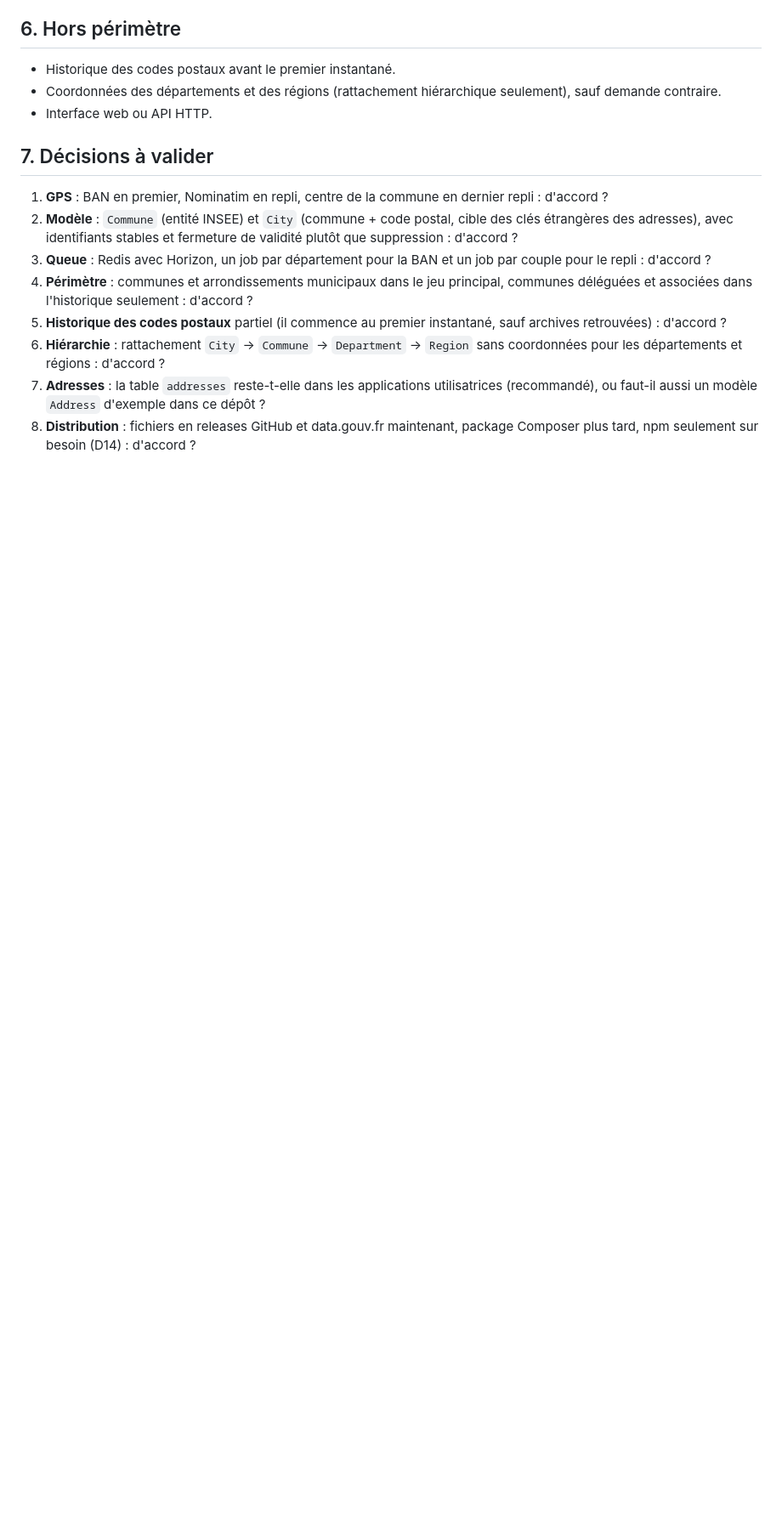
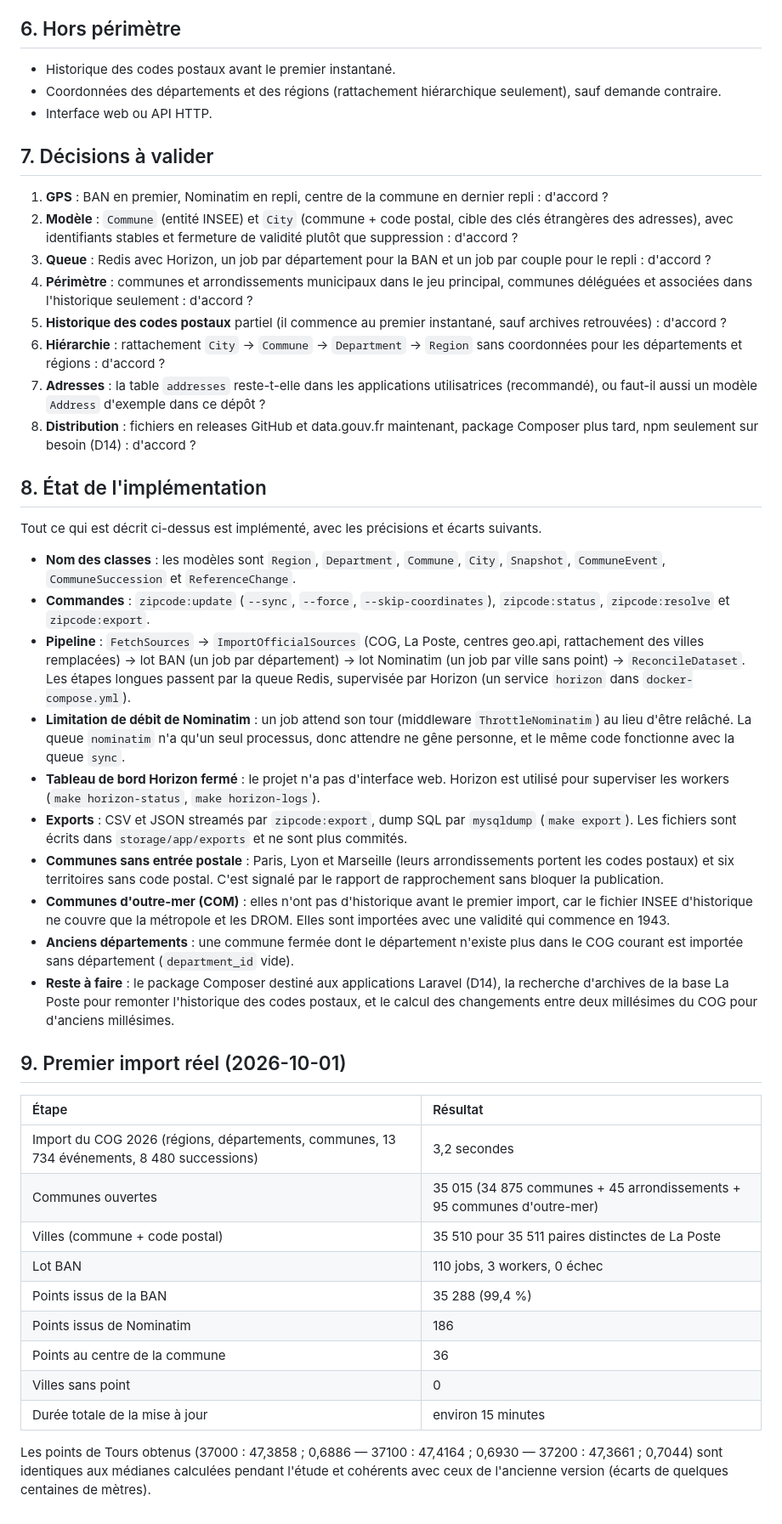
Before and after one commit to Stanislas-Poisson/French-zip-code, a Markdown page: docs/architecture.md, the part around one of its changes. Shown at 85% size. Drawn GitHub-style; blank space fills up the shorter version.

```diff
--- a/docs/architecture.md
+++ b/docs/architecture.md
@@ -308,3 +308,34 @@ Recommandation :
 6. **Hiérarchie** : rattachement `City` → `Commune` → `Department` → `Region` sans coordonnées pour les départements et régions : d'accord ?
 7. **Adresses** : la table `addresses` reste-t-elle dans les applications utilisatrices (recommandé), ou faut-il aussi un modèle `Address` d'exemple dans ce dépôt ?
 8. **Distribution** : fichiers en releases GitHub et data.gouv.fr maintenant, package Composer plus tard, npm seulement sur besoin (D14) : d'accord ?
+
+## 8. État de l'implémentation
+
+Tout ce qui est décrit ci-dessus est implémenté, avec les précisions et écarts suivants.
+
+- **Nom des classes** : les modèles sont `Region`, `Department`, `Commune`, `City`, `Snapshot`, `CommuneEvent`, `CommuneSuccession` et `ReferenceChange`.
+- **Commandes** : `zipcode:update` (`--sync`, `--force`, `--skip-coordinates`), `zipcode:status`, `zipcode:resolve` et `zipcode:export`.
+- **Pipeline** : `FetchSources` → `ImportOfficialSources` (COG, La Poste, centres geo.api, rattachement des villes remplacées) → lot BAN (un job par département) → lot Nominatim (un job par ville sans point) → `ReconcileDataset`. Les étapes longues passent par la queue Redis, supervisée par Horizon (un service `horizon` dans `docker-compose.yml`).
+- **Limitation de débit de Nominatim** : un job attend son tour (middleware `ThrottleNominatim`) au lieu d'être relâché. La queue `nominatim` n'a qu'un seul processus, donc attendre ne gêne personne, et le même code fonctionne avec la queue `sync`.
+- **Tableau de bord Horizon fermé** : le projet n'a pas d'interface web. Horizon est utilisé pour superviser les workers (`make horizon-status`, `make horizon-logs`).
+- **Exports** : CSV et JSON streamés par `zipcode:export`, dump SQL par `mysqldump` (`make export`). Les fichiers sont écrits dans `storage/app/exports` et ne sont plus commités.
+- **Communes sans entrée postale** : Paris, Lyon et Marseille (leurs arrondissements portent les codes postaux) et six territoires sans code postal. C'est signalé par le rapport de rapprochement sans bloquer la publication.
+- **Communes d'outre-mer (COM)** : elles n'ont pas d'historique avant le premier import, car le fichier INSEE d'historique ne couvre que la métropole et les DROM. Elles sont importées avec une validité qui commence en 1943.
+- **Anciens départements** : une commune fermée dont le département n'existe plus dans le COG courant est importée sans département (`department_id` vide).
+- **Reste à faire** : le package Composer destiné aux applications Laravel (D14), la recherche d'archives de la base La Poste pour remonter l'historique des codes postaux, et le calcul des changements entre deux millésimes du COG pour d'anciens millésimes.
+
+## 9. Premier import réel (2026-10-01)
+
+| Étape | Résultat |
+| :--- | :--- |
+| Import du COG 2026 (régions, départements, communes, 13 734 événements, 8 480 successions) | 3,2 secondes |
+| Communes ouvertes | 35 015 (34 875 communes + 45 arrondissements + 95 communes d'outre-mer) |
+| Villes (commune + code postal) | 35 510 pour 35 511 paires distinctes de La Poste |
+| Lot BAN | 110 jobs, 3 workers, 0 échec |
+| Points issus de la BAN | 35 288 (99,4 %) |
+| Points issus de Nominatim | 186 |
+| Points au centre de la commune | 36 |
+| Villes sans point | 0 |
+| Durée totale de la mise à jour | environ 15 minutes |
+
+Les points de Tours obtenus (37000 : 47,3858 ; 0,6886 — 37100 : 47,4164 ; 0,6930 — 37200 : 47,3661 ; 0,7044) sont identiques aux médianes calculées pendant l'étude et cohérents avec ceux de l'ancienne version (écarts de quelques centaines de mètres).
```
Also changed, not shown: other parts of docs/architecture.md (+1 -1 lines), README.md (+93 -74 lines), docs/release.md (added, +36 -0 lines).
